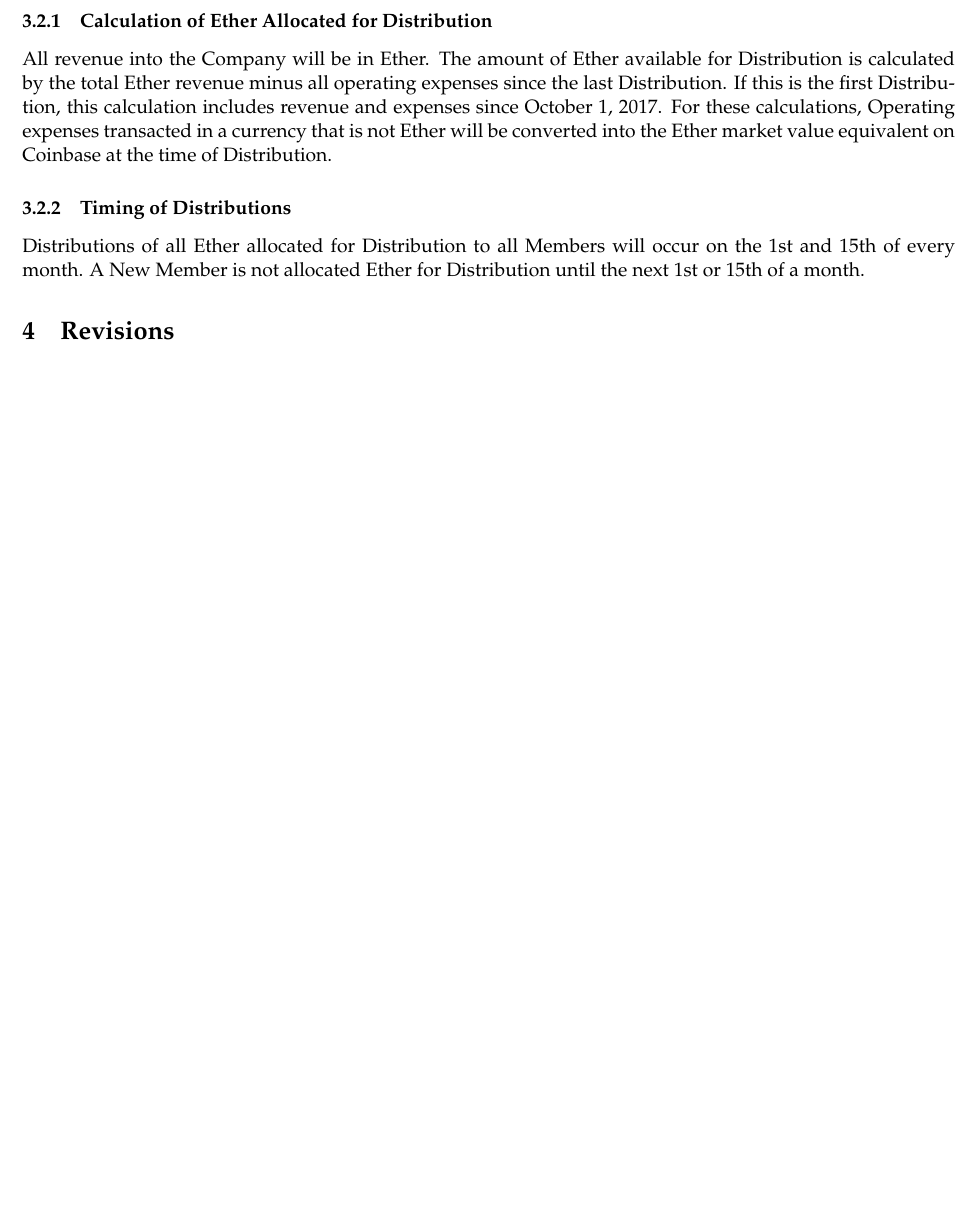
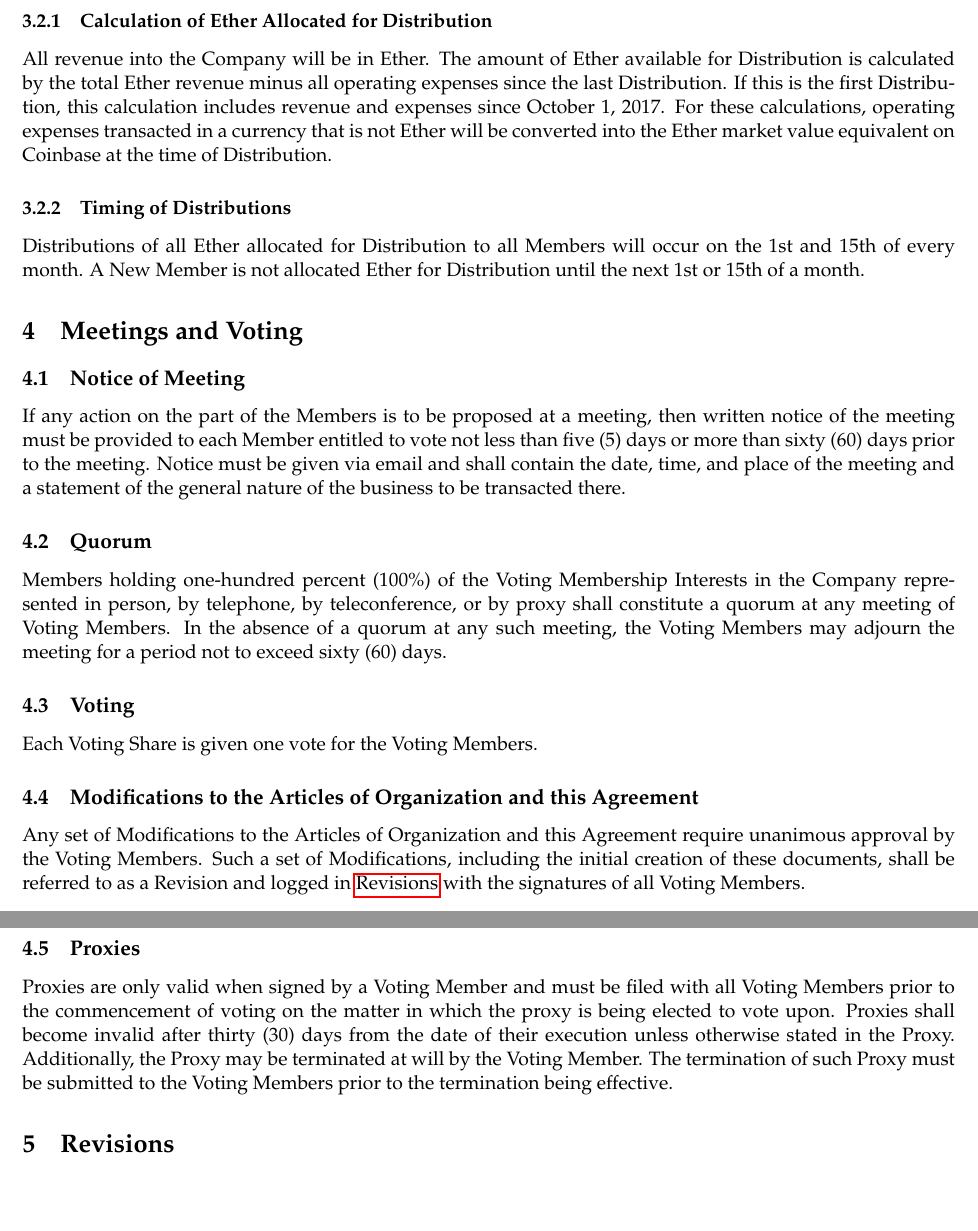
Before and after one commit to seedom-io/seedom-governance, a LaTeX document (seedom-operating-agreement.tex): part of page 6 of 6 before the commit and two parts of pages 6 and 7 of 7 after it, the two joined at a grey line, cut so that both start at the same text, the shorter picture padded with empty space. Compiled offline with pdfLaTeX.

Commit message:
completed meetings and voting section

```diff
--- a/seedom-operating-agreement.tex
+++ b/seedom-operating-agreement.tex
@@ -139,9 +139,26 @@ The profits and losses of the Company shall be allocated to the Members in propo
 All distributions will be in Ether, the cryptocurrency of the Ethereum platform.
 
 \subsubsection{Calculation of Ether Allocated for Distribution}
-All revenue into the Company will be in Ether. The amount of Ether available for Distribution is calculated by the total Ether revenue minus all operating expenses since the last Distribution. If this is the first Distribution, this calculation includes revenue and expenses since October 1, 2017. For these calculations, Operating expenses transacted in a currency that is not Ether will be converted into the Ether market value equivalent on Coinbase at the time of Distribution.
+All revenue into the Company will be in Ether. The amount of Ether available for Distribution is calculated by the total Ether revenue minus all operating expenses since the last Distribution. If this is the first Distribution, this calculation includes revenue and expenses since October 1, 2017. For these calculations, operating expenses transacted in a currency that is not Ether will be converted into the Ether market value equivalent on Coinbase at the time of Distribution.
 
 \subsubsection{Timing of Distributions}
 Distributions of all Ether allocated for Distribution to all Members will occur on the 1st and 15th of every month. A New Member is not allocated Ether for Distribution until the next 1st or 15th of a month.
 
+\section{Meetings and Voting}
+
+\subsection{Notice of Meeting}
+If any action on the part of the Members is to be proposed at a meeting, then written notice of the meeting must be provided to each Member entitled to vote not less than five (5) days or more than sixty (60) days prior to the meeting. Notice must be given via email and shall contain the date, time, and place of the meeting and a statement of the general nature of the business to be transacted there.
+
+\subsection{Quorum}
+Members holding one-hundred percent (100\%) of the Voting Membership Interests in the Company represented in person, by telephone, by teleconference, or by proxy shall constitute a quorum at any meeting of Voting Members. In the absence of a quorum at any such meeting, the Voting Members may adjourn the meeting for a period not to exceed sixty (60) days.
+
+\subsection{Voting}
+Each Voting Share is given one vote for the Voting Members.
+
+\subsection{Modifications to the Articles of Organization and this Agreement}
+Any set of Modifications to the Articles of Organization and this Agreement require unanimous approval by the Voting Members. Such a set of Modifications, including the initial creation of these documents, shall be referred to as a Revision and logged in \nameref{sec:revisions} with the signatures of all Voting Members.
+
+\subsection{Proxies}
+Proxies are only valid when signed by a Voting Member and must be filed with all Voting Members prior to the commencement of voting on the matter in which the proxy is being elected to vote upon. Proxies shall become invalid after thirty (30) days from the date of their execution unless otherwise stated in the Proxy. Additionally, the Proxy may be terminated at will by the Voting Member. The termination of such Proxy must be submitted to the Voting Members prior to the termination being effective.
+
 \section{Revisions}
```
Also changed, not shown: seedom-operating-agreement.pdf, seedom-operating-agreement.tex (5 more changed lines).
